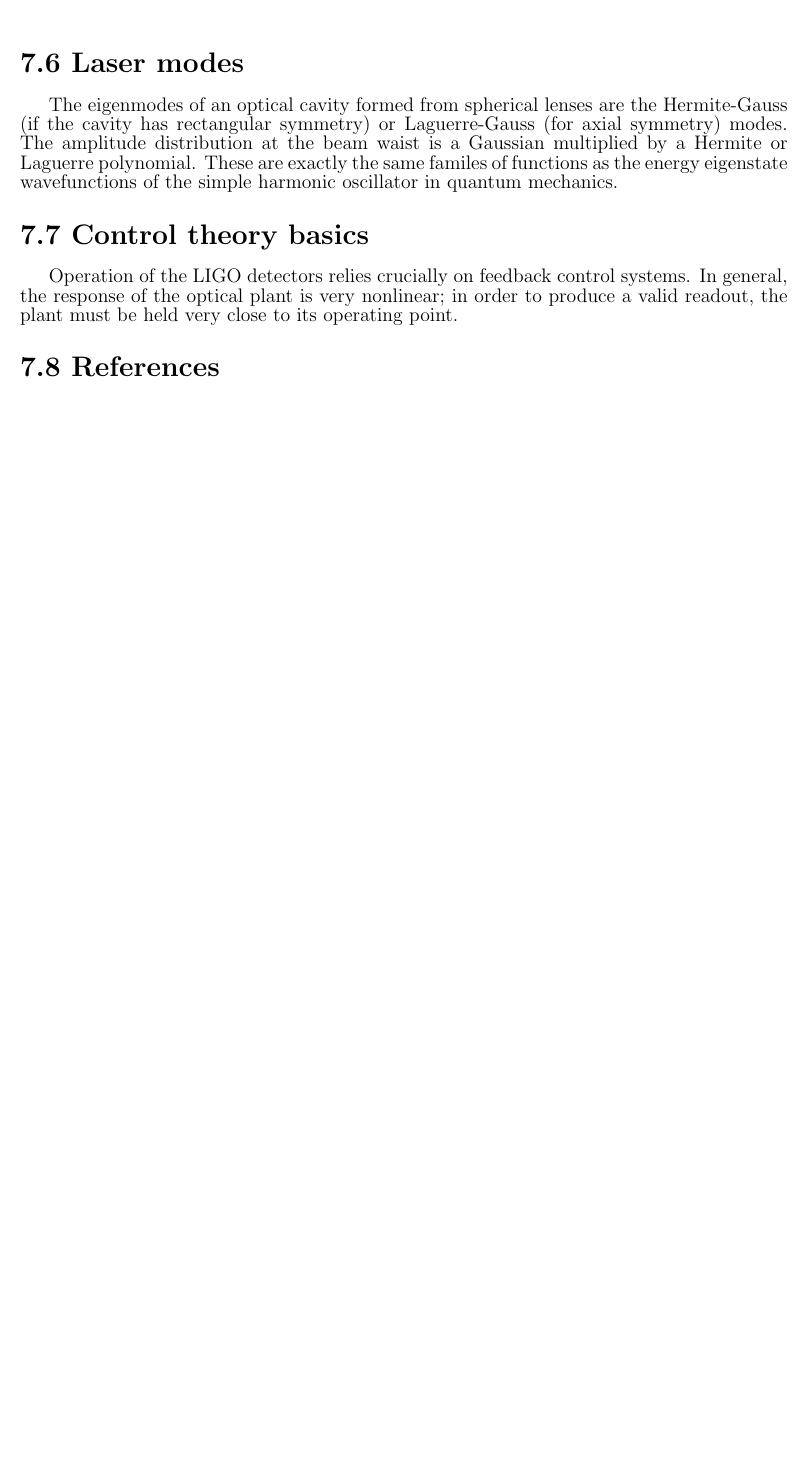
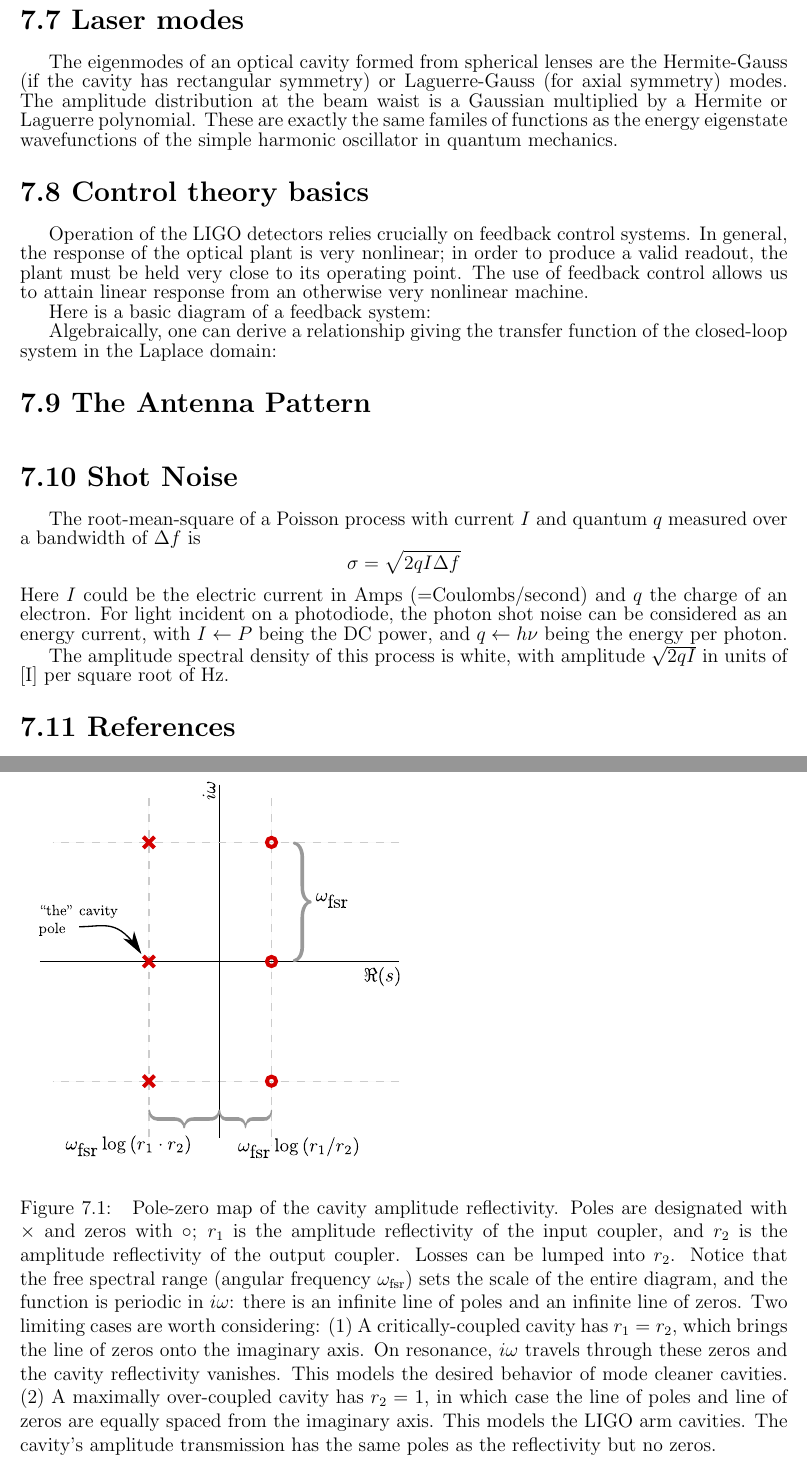
Before and after one commit to tobin/fricke-thesis, a LaTeX thesis (dissertation.tex, which reads chapter7/chapter7.tex): part of page 34 of 35 before the commit and two parts of pages 35 and 36 of 37 after it, the two joined at a grey line, cut so that both start at the same text, the shorter picture padded with empty space. Compiled offline with pdfLaTeX.

Commit message:
cavity reflectivity pole-zero map

```diff
--- a/chapter7/chapter7.tex
+++ b/chapter7/chapter7.tex
@@ -3,0 +10 @@
+  reflectivity.
@@ -3,0 +15 @@
+  range (angular frequency $\omega_{\textrm{fsr}}$) sets the scale of
@@ -3,0 +20 @@
+  imaginary axis. On resonance, $i\omega$ travels through these zeros
@@ -74,7 +101,27 @@ quantum mechanics.
 Operation of the LIGO detectors relies crucially on feedback control
 systems.  In general, the response of the optical plant is very
 nonlinear; in order to produce a valid readout, the plant must be held
-very close to its operating point.
+very close to its operating point.  The use of feedback control allows
+us to attain linear response from an otherwise very nonlinear machine.
+
+Here is a basic diagram of a feedback system:
+
+Algebraically, one can derive a relationship giving the transfer function
+of the closed-loop system in the Laplace domain:
+
+\SECTION{The Antenna Pattern}
+\SECTION{Shot Noise}
+The root-mean-square of a Poisson process with current $I$ and quantum
+$q$ measured over a bandwidth of $\Delta f$ is
+$$\sigma = \sqrt{2 q I \Delta f}$$
+Here $I$ could be the electric current in Amps (=Coulombs/second) and
+$q$ the charge of an electron.  For light incident on a photodiode,
+the photon shot noise can be considered as an energy current, with
+$I\leftarrow P$ being the DC power, and $q\leftarrow h\nu$ being the
+energy per photon.
+
+The amplitude spectral density of this process is white, with
+amplitude $\sqrt{2qI}$ in units of [I] per square root of Hz.
 
 \SECTION{References}
 \cite{Quetschke2007Complex}
```
Also changed, not shown: chapter5.tex (added, +17 -0 lines), chapter5/figures/H1-962268780.pdf (added), chapter5/figures/L1-965543700.pdf (added), figures/L1LSC.png (added), figures/cavitypzmap.pdf (added), figures/cavitypzmap.svg (added), chapter7/chapter7.tex (24 more changed lines).
